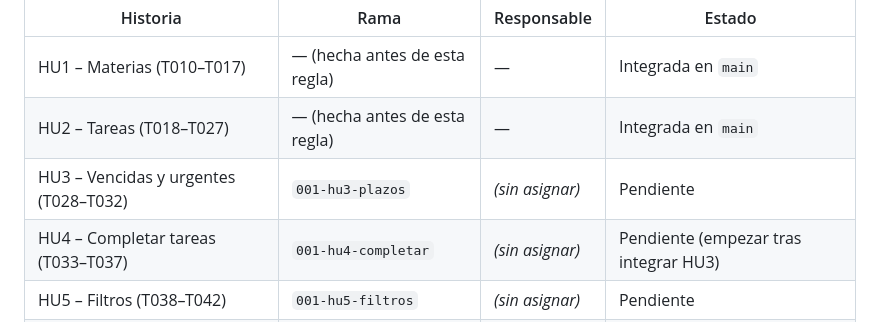
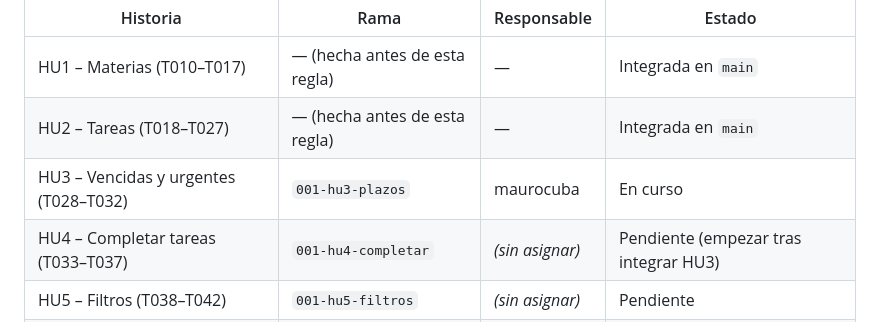
Before and after one commit to mishonowi/speckit-practica, a Markdown page: specs/001-organizador-tareas-academicas/tasks.md, the part around the change. GitHub-like rendering.

Commit message:
tasks: asigna HU3 (001-hu3-plazos) a maurocuba
Co-Authored-By: Claude Opus 5.5 <noreply@anthropic.com>

```diff
--- a/specs/001-organizador-tareas-academicas/tasks.md
+++ b/specs/001-organizador-tareas-academicas/tasks.md
@@ -227,7 +227,7 @@ su rama) y lo integra cuanto antes para que el resto del equipo lo vea.
 |----------|------|-------------|--------|
 | HU1 – Materias (T010–T017) | — (hecha antes de esta regla) | — | Integrada en `main` |
 | HU2 – Tareas (T018–T027) | — (hecha antes de esta regla) | — | Integrada en `main` |
-| HU3 – Vencidas y urgentes (T028–T032) | `001-hu3-plazos` | *(sin asignar)* | Pendiente |
+| HU3 – Vencidas y urgentes (T028–T032) | `001-hu3-plazos` | maurocuba | En curso |
 | HU4 – Completar tareas (T033–T037) | `001-hu4-completar` | *(sin asignar)* | Pendiente (empezar tras integrar HU3) |
 | HU5 – Filtros (T038–T042) | `001-hu5-filtros` | *(sin asignar)* | Pendiente |
 | Pulido (T043–T047) | `001-pulido` | *(sin asignar)* | Pendiente (al final) |
```
